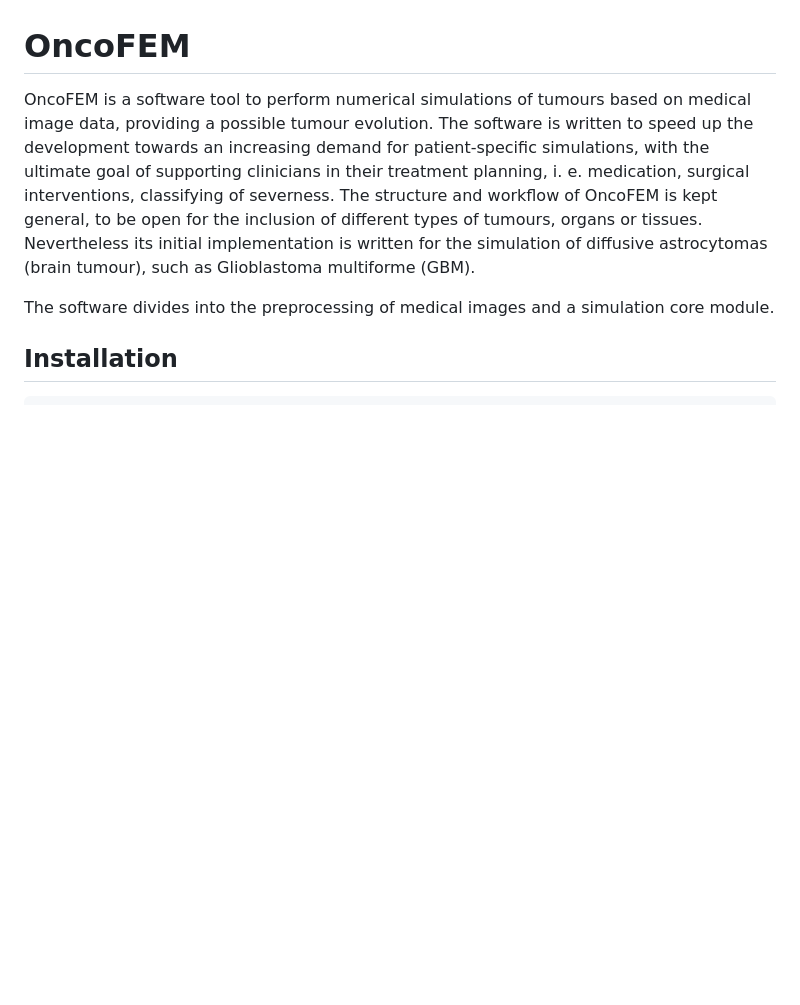
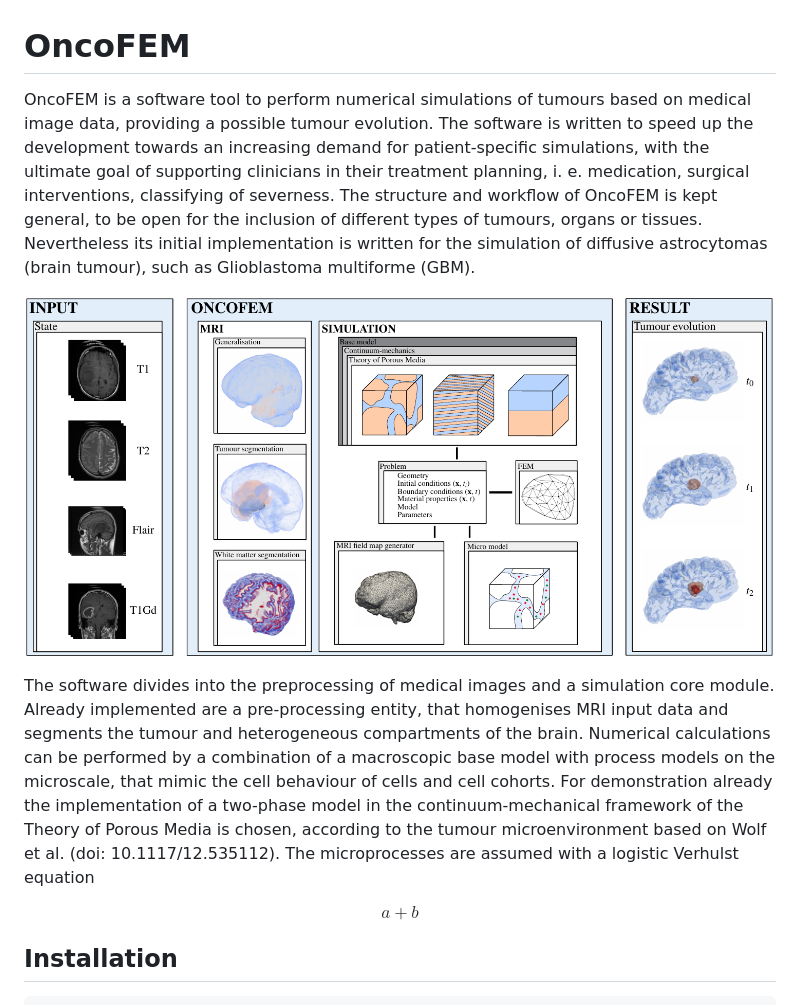
Before and after one commit to masud-src/OncoFEM, a Markdown page: README.md, the part around the change. Rendered like a GitHub page; pictures changed too: workflow.png (added); blank space fills up the shorter version.

Commit message:
removed unused image data and working on README.md

```diff
--- a/README.md
+++ b/README.md
@@ -1,8 +1,23 @@
 # OncoFEM
 
-OncoFEM is a software tool to perform numerical simulations of tumours based on medical image data, providing a possible tumour evolution. The software is written to speed up the development towards an increasing demand for patient-specific simulations, with the ultimate goal of supporting clinicians in their treatment planning, i. e. medication, surgical interventions, classifying of severness. The structure and workflow of OncoFEM is kept general, to be open for the inclusion of different types of tumours, organs or tissues. Nevertheless its initial implementation is written for the simulation of diffusive astrocytomas (brain tumour), such as Glioblastoma multiforme (GBM).
+OncoFEM is a software tool to perform numerical simulations of tumours based on medical image data, providing a possible
+tumour evolution. The software is written to speed up the development towards an increasing demand for patient-specific
+simulations, with the ultimate goal of supporting clinicians in their treatment planning, i. e. medication, surgical
+interventions, classifying of severness. The structure and workflow of OncoFEM is kept general, to be open for the
+inclusion of different types of tumours, organs or tissues. Nevertheless its initial implementation is written for the
+simulation of diffusive astrocytomas (brain tumour), such as Glioblastoma multiforme (GBM).
 
-The software divides into the preprocessing of medical images and a simulation core module.
+![alt text](workflow.png)
+
+The software divides into the preprocessing of medical images and a simulation core module. Already implemented are a
+pre-processing entity, that homogenises MRI input data and segments the tumour and heterogeneous compartments of the
+brain. Numerical calculations can be performed by a combination of a macroscopic base model with process models on the
+microscale, that mimic the cell behaviour of cells and cell cohorts. For demonstration already the implementation of a
+two-phase model in the continuum-mechanical framework of the Theory of Porous Media is chosen, according to the tumour
+microenvironment based on Wolf et al. (doi: 10.1117/12.535112). The microprocesses are assumed with a logistic Verhulst
+equation
+
+$$ a+b $$
 
 ## Installation
 
```
Also changed, not shown: 15 other files.
